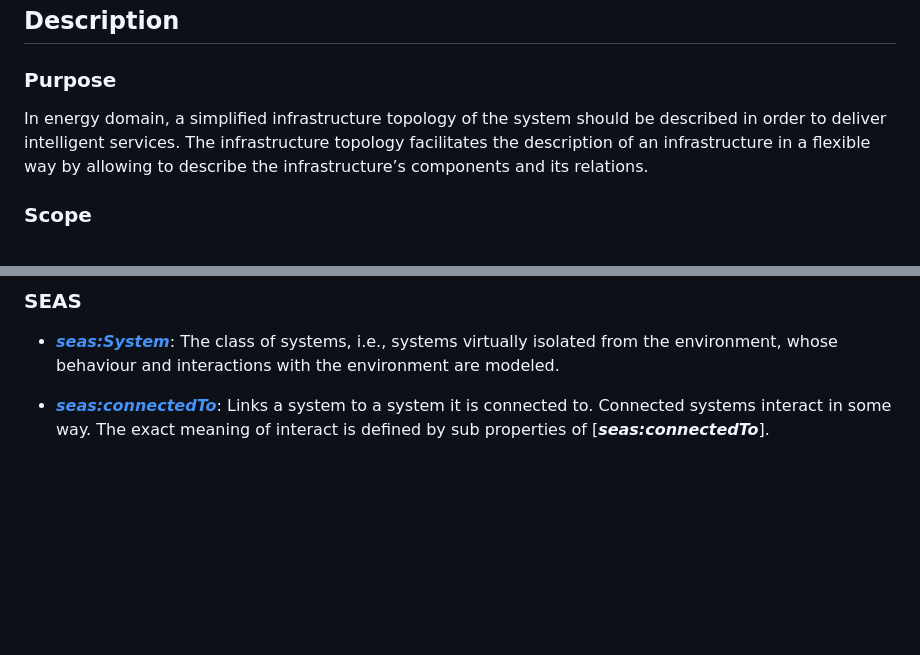
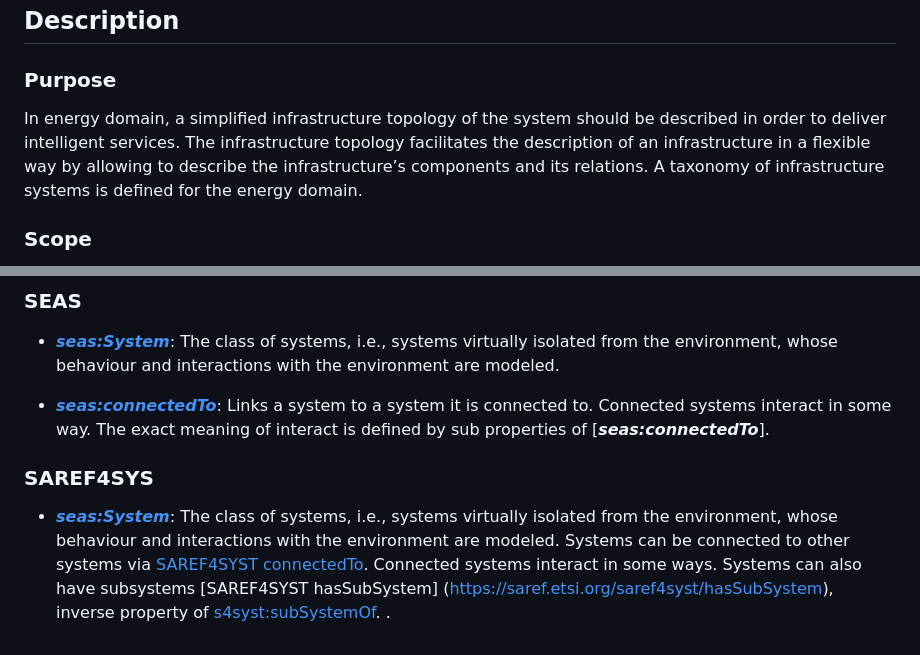
Before and after one commit to LinaNachabe/Omega-X, a Markdown page: InfrastructureOntology/README.md, 2 parts joined by grey strips. Drawn GitHub-style; blank space fills up the shorter version.

```diff
--- a/InfrastructureOntology/README.md
+++ b/InfrastructureOntology/README.md
@@ -2,7 +2,7 @@
 
 ## Description
 ### Purpose
-In energy domain, a simplified infrastructure topology of the system should be described in order to deliver intelligent services. The infrastructure topology facilitates the description of an infrastructure in a flexible way by allowing to describe the infrastructure’s components and its relations.
+In energy domain, a simplified infrastructure topology of the system should be described in order to deliver intelligent services. The infrastructure topology facilitates the description of an infrastructure in a flexible way by allowing to describe the infrastructure’s components and its relations. A taxonomy of infrastructure systems is defined for the energy domain.
 ### Scope
 Infrastructure ontology provides OWL classes and properties to allow infrastructure of an energy system to be described.
 ### Description
@@ -49,3 +49,6 @@ A system configuration is a set of properties characterizing its structure and b
 * [**_seas:System_**]( https://w3id.org/seas/System): The class of systems, i.e., systems virtually isolated from the environment, whose behaviour and interactions with the environment are modeled.
 
 * [**_seas:connectedTo_**]( https://w3id.org/seas/connectedTo): Links a system to a system it is connected to. Connected systems interact in some way. The exact meaning of interact is defined by sub properties of [**_seas:connectedTo_**].
+### SAREF4SYS
+* [**_seas:System_**](https://saref.etsi.org/saref4syst/System): The class of systems, i.e., systems virtually isolated from the environment, whose behaviour and interactions with the environment are modeled. Systems can be connected to other systems via [SAREF4SYST connectedTo](https://saref.etsi.org/saref4syst/connectedTo). Connected systems interact in some ways. Systems can also have subsystems [SAREF4SYST hasSubSystem] (https://saref.etsi.org/saref4syst/hasSubSystem), inverse property of [s4syst:subSystemOf](https://saref.etsi.org/saref4syst/subSystem).
+.
```
